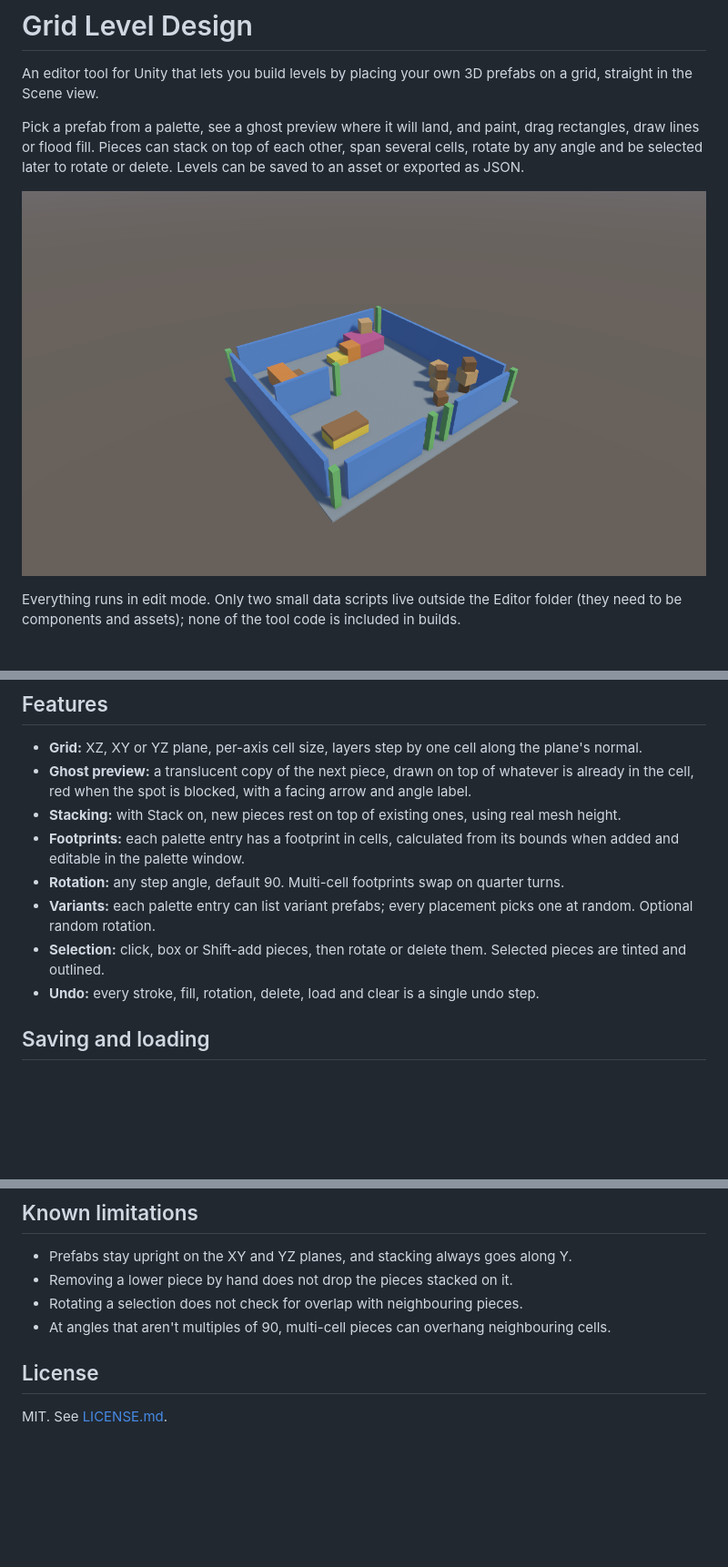
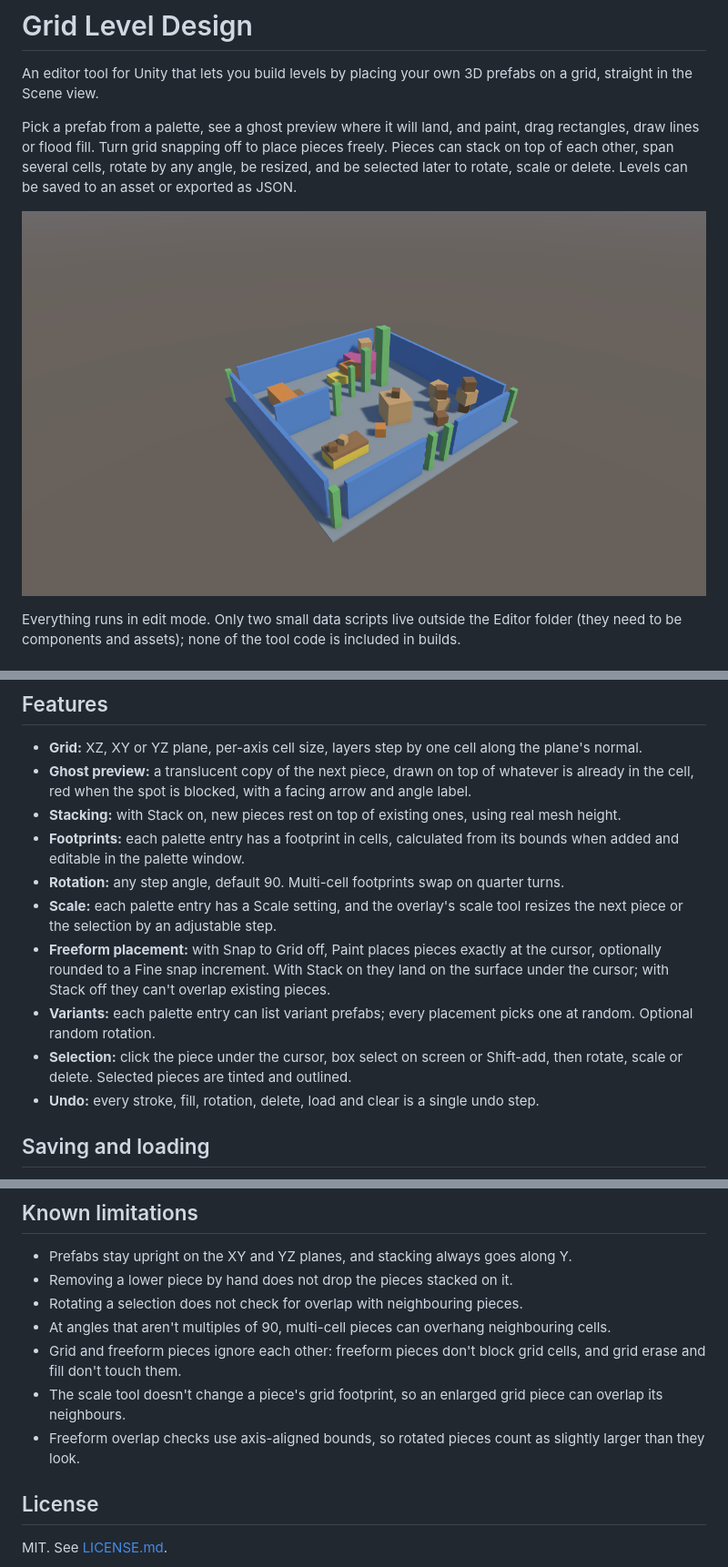
Before and after one commit to Manzot/unity-grid-level-design, a Markdown page: README.md, 3 parts joined by grey strips. Shown at 91% size. Rendered like a GitHub page; pictures changed too: Documentation~/demo.png; blank space fills up the shorter version.

Commit message:
Grid Level Design 0.2.0: freeform placement, scale tool, object-picking select

```diff
--- a/README.md
+++ b/README.md
@@ -2,7 +2,7 @@
 
 An editor tool for Unity that lets you build levels by placing your own 3D prefabs on a grid, straight in the Scene view.
 
-Pick a prefab from a palette, see a ghost preview where it will land, and paint, drag rectangles, draw lines or flood fill. Pieces can stack on top of each other, span several cells, rotate by any angle and be selected later to rotate or delete. Levels can be saved to an asset or exported as JSON.
+Pick a prefab from a palette, see a ghost preview where it will land, and paint, drag rectangles, draw lines or flood fill. Turn grid snapping off to place pieces freely. Pieces can stack on top of each other, span several cells, rotate by any angle, be resized, and be selected later to rotate, scale or delete. Levels can be saved to an asset or exported as JSON.
 
 ![Demo room built with Grid Level Design](Documentation~/demo.png)
 
@@ -80,8 +82,10 @@ The **Shortcuts** button in the overlay shows the same list inside the editor.
 - **Stacking:** with Stack on, new pieces rest on top of existing ones, using real mesh height.
 - **Footprints:** each palette entry has a footprint in cells, calculated from its bounds when added and editable in the palette window.
 - **Rotation:** any step angle, default 90. Multi-cell footprints swap on quarter turns.
+- **Scale:** each palette entry has a Scale setting, and the overlay's scale tool resizes the next piece or the selection by an adjustable step.
+- **Freeform placement:** with Snap to Grid off, Paint places pieces exactly at the cursor, optionally rounded to a Fine snap increment. With Stack on they land on the surface under the cursor; with Stack off they can't overlap existing pieces.
 - **Variants:** each palette entry can list variant prefabs; every placement picks one at random. Optional random rotation.
-- **Selection:** click, box or Shift-add pieces, then rotate or delete them. Selected pieces are tinted and outlined.
+- **Selection:** click the piece under the cursor, box select on screen or Shift-add, then rotate, scale or delete. Selected pieces are tinted and outlined.
 - **Undo:** every stroke, fill, rotation, delete, load and clear is a single undo step.
 
 ## Saving and loading
@@ -105,6 +109,9 @@ Prefabs are placed with their pivot at the bottom centre of their footprint. If
 - Removing a lower piece by hand does not drop the pieces stacked on it.
 - Rotating a selection does not check for overlap with neighbouring pieces.
 - At angles that aren't multiples of 90, multi-cell pieces can overhang neighbouring cells.
+- Grid and freeform pieces ignore each other: freeform pieces don't block grid cells, and grid erase and fill don't touch them.
+- The scale tool doesn't change a piece's grid footprint, so an enlarged grid piece can overlap its neighbours.
+- Freeform overlap checks use axis-aligned bounds, so rotated pieces count as slightly larger than they look.
 
 ## License
 
```
Also changed, not shown: other parts of README.md (+3 -1 lines), CHANGELOG.md (+18 -0 lines), 10 other files.
